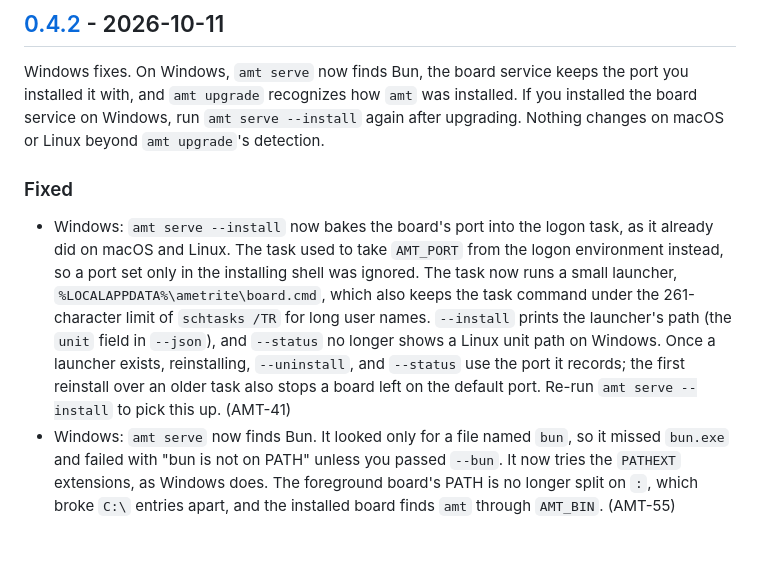
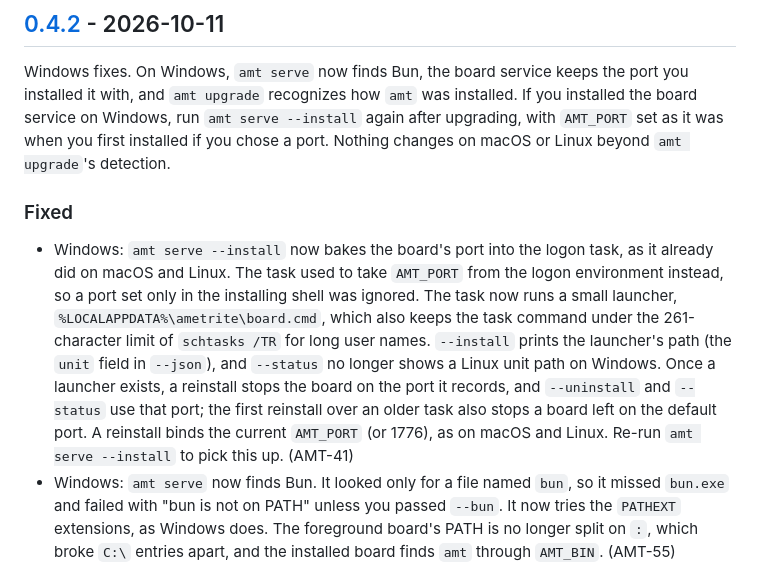
Before and after one commit to Davidb3l/Ametrite, a Markdown page: CHANGELOG.md, the part around the change. Rendered like a GitHub page; blank space fills up the shorter version.

Commit message:
docs(AMT-57): release notes say a reinstall binds the current AMT_PORT
Release-readiness review: the notes implied a reinstall keeps the launcher's
port, but it only stops the board there and binds the current AMT_PORT (or
1776), as on macOS and Linux. The lead now tells Windows users who chose a
port to set it again when they re-run `amt serve --install`.

Co-Authored-By: Claude Opus 5.5 <noreply@anthropic.com>
Signed-off-by: David Beltran <hello@ametrite.com>

```diff
--- a/CHANGELOG.md
+++ b/CHANGELOG.md
@@ -15,7 +15,8 @@ break things). Issue keys (`AMT-29`) refer to the project's own Ametrite board.
 Windows fixes. On Windows, `amt serve` now finds Bun, the board service
 keeps the port you installed it with, and `amt upgrade` recognizes how
 `amt` was installed. If you installed the board service on Windows, run
-`amt serve --install` again after upgrading. Nothing changes on macOS or
+`amt serve --install` again after upgrading, with `AMT_PORT` set as it was
+when you first installed if you chose a port. Nothing changes on macOS or
 Linux beyond `amt upgrade`'s detection.
 
 ### Fixed
@@ -28,9 +29,11 @@ Linux beyond `amt upgrade`'s detection.
   under the 261-character limit of `schtasks /TR` for long user names.
   `--install` prints the launcher's path (the `unit` field in `--json`), and
   `--status` no longer shows a Linux unit path on Windows. Once a launcher
-  exists, reinstalling, `--uninstall`, and `--status` use the port it
-  records; the first reinstall over an older task also stops a board left on
-  the default port. Re-run `amt serve --install` to pick this up. (AMT-41)
+  exists, a reinstall stops the board on the port it records, and
+  `--uninstall` and `--status` use that port; the first reinstall over an
+  older task also stops a board left on the default port. A reinstall binds
+  the current `AMT_PORT` (or 1776), as on macOS and Linux. Re-run
+  `amt serve --install` to pick this up. (AMT-41)
 - Windows: `amt serve` now finds Bun. It looked only for a file named
   `bun`, so it missed `bun.exe` and failed with "bun is not on PATH" unless
   you passed `--bun`. It now tries the `PATHEXT` extensions, as Windows
```
